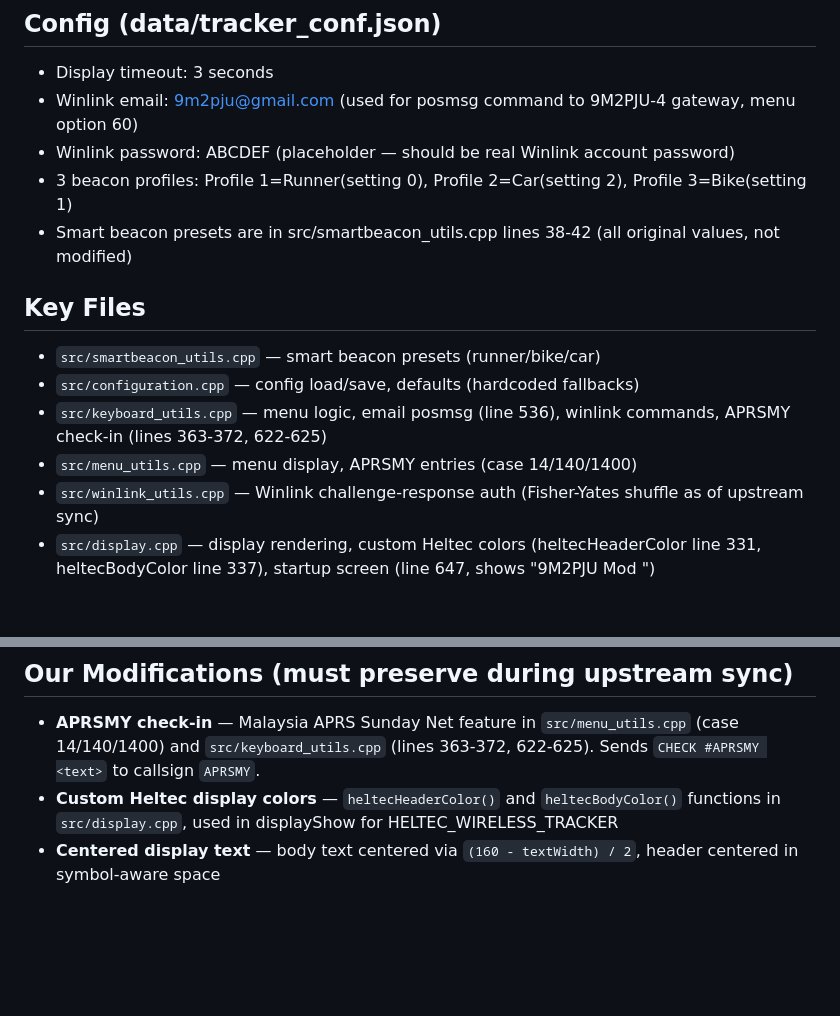
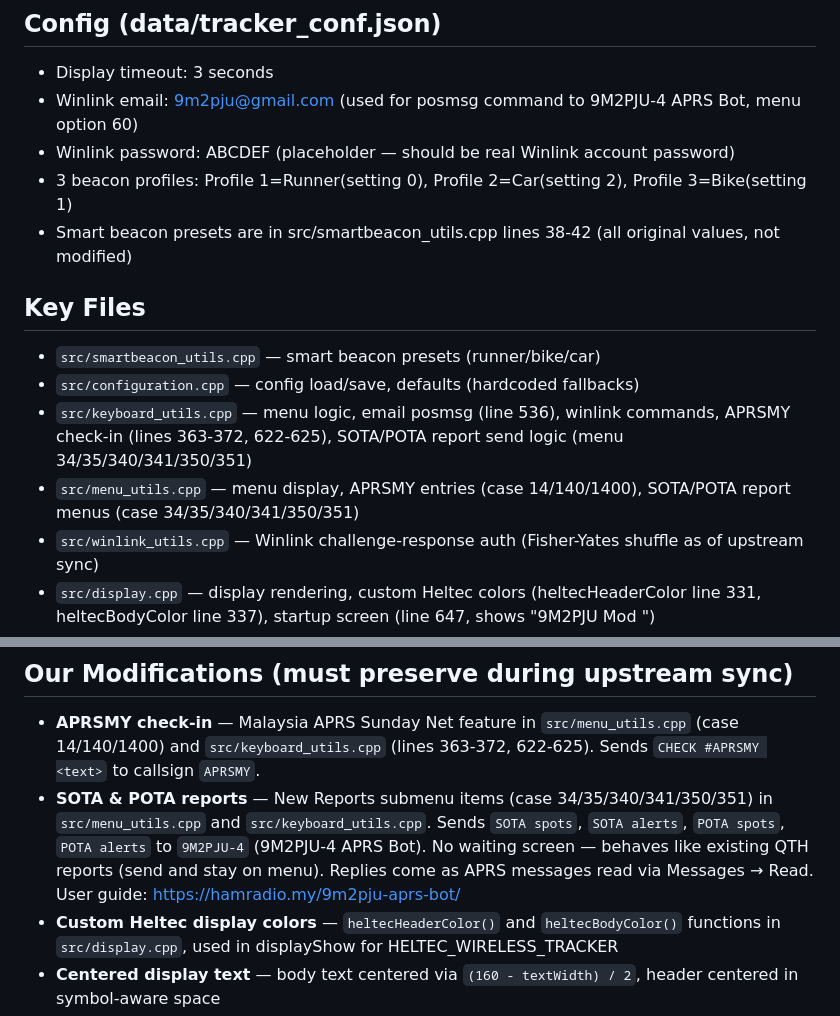
Before and after one commit to 9M2PJU/LoRa_APRS_Tracker, a Markdown page: AGENTS.md, 2 parts joined by grey strips. Drawn GitHub-style; blank space fills up the shorter version.

Commit message:
Update AGENTS.md with SOTA/POTA menu notes and 9M2PJU-4 APRS Bot

```diff
--- a/AGENTS.md
+++ b/AGENTS.md
@@ -34,7 +34,7 @@ Fork of CA2RXU LoRa APRS Tracker, modified by 9M2PJU for Malaysia.
 
 ## Config (data/tracker_conf.json)
 - Display timeout: 3 seconds
-- Winlink email: 9m2pju@gmail.com (used for posmsg command to 9M2PJU-4 gateway, menu option 60)
+- Winlink email: 9m2pju@gmail.com (used for posmsg command to 9M2PJU-4 APRS Bot, menu option 60)
 - Winlink password: ABCDEF (placeholder — should be real Winlink account password)
 - 3 beacon profiles: Profile 1=Runner(setting 0), Profile 2=Car(setting 2), Profile 3=Bike(setting 1)
 - Smart beacon presets are in src/smartbeacon_utils.cpp lines 38-42 (all original values, not modified)
@@ -42,8 +42,8 @@ Fork of CA2RXU LoRa APRS Tracker, modified by 9M2PJU for Malaysia.
 ## Key Files
 - `src/smartbeacon_utils.cpp` — smart beacon presets (runner/bike/car)
 - `src/configuration.cpp` — config load/save, defaults (hardcoded fallbacks)
-- `src/keyboard_utils.cpp` — menu logic, email posmsg (line 536), winlink commands, APRSMY check-in (lines 363-372, 622-625)
-- `src/menu_utils.cpp` — menu display, APRSMY entries (case 14/140/1400)
+- `src/keyboard_utils.cpp` — menu logic, email posmsg (line 536), winlink commands, APRSMY check-in (lines 363-372, 622-625), SOTA/POTA report send logic (menu 34/35/340/341/350/351)
+- `src/menu_utils.cpp` — menu display, APRSMY entries (case 14/140/1400), SOTA/POTA report menus (case 34/35/340/341/350/351)
 - `src/winlink_utils.cpp` — Winlink challenge-response auth (Fisher-Yates shuffle as of upstream sync)
 - `src/display.cpp` — display rendering, custom Heltec colors (heltecHeaderColor line 331, heltecBodyColor line 337), startup screen (line 647, shows "9M2PJU Mod <versionDate>")
 - `src/LoRa_APRS_Tracker.cpp` — version strings (versionDate, versionNumber line 72-73)
@@ -78,6 +78,7 @@ Fork of CA2RXU LoRa APRS Tracker, modified by 9M2PJU for Malaysia.
 
 ## Our Modifications (must preserve during upstream sync)
 - **APRSMY check-in** — Malaysia APRS Sunday Net feature in `src/menu_utils.cpp` (case 14/140/1400) and `src/keyboard_utils.cpp` (lines 363-372, 622-625). Sends `CHECK #APRSMY <text>` to callsign `APRSMY`.
+- **SOTA & POTA reports** — New Reports submenu items (case 34/35/340/341/350/351) in `src/menu_utils.cpp` and `src/keyboard_utils.cpp`. Sends `SOTA spots`, `SOTA alerts`, `POTA spots`, `POTA alerts` to `9M2PJU-4` (9M2PJU-4 APRS Bot). No waiting screen — behaves like existing QTH reports (send and stay on menu). Replies come as APRS messages read via Messages → Read. User guide: https://hamradio.my/9m2pju-aprs-bot/
 - **Custom Heltec display colors** — `heltecHeaderColor()` and `heltecBodyColor()` functions in `src/display.cpp`, used in displayShow for HELTEC_WIRELESS_TRACKER
 - **Centered display text** — body text centered via `(160 - textWidth) / 2`, header centered in symbol-aware space
 - **Startup screen** — shows "9M2PJU Mod <versionDate>" centered (src/display.cpp startupScreen function)
```
